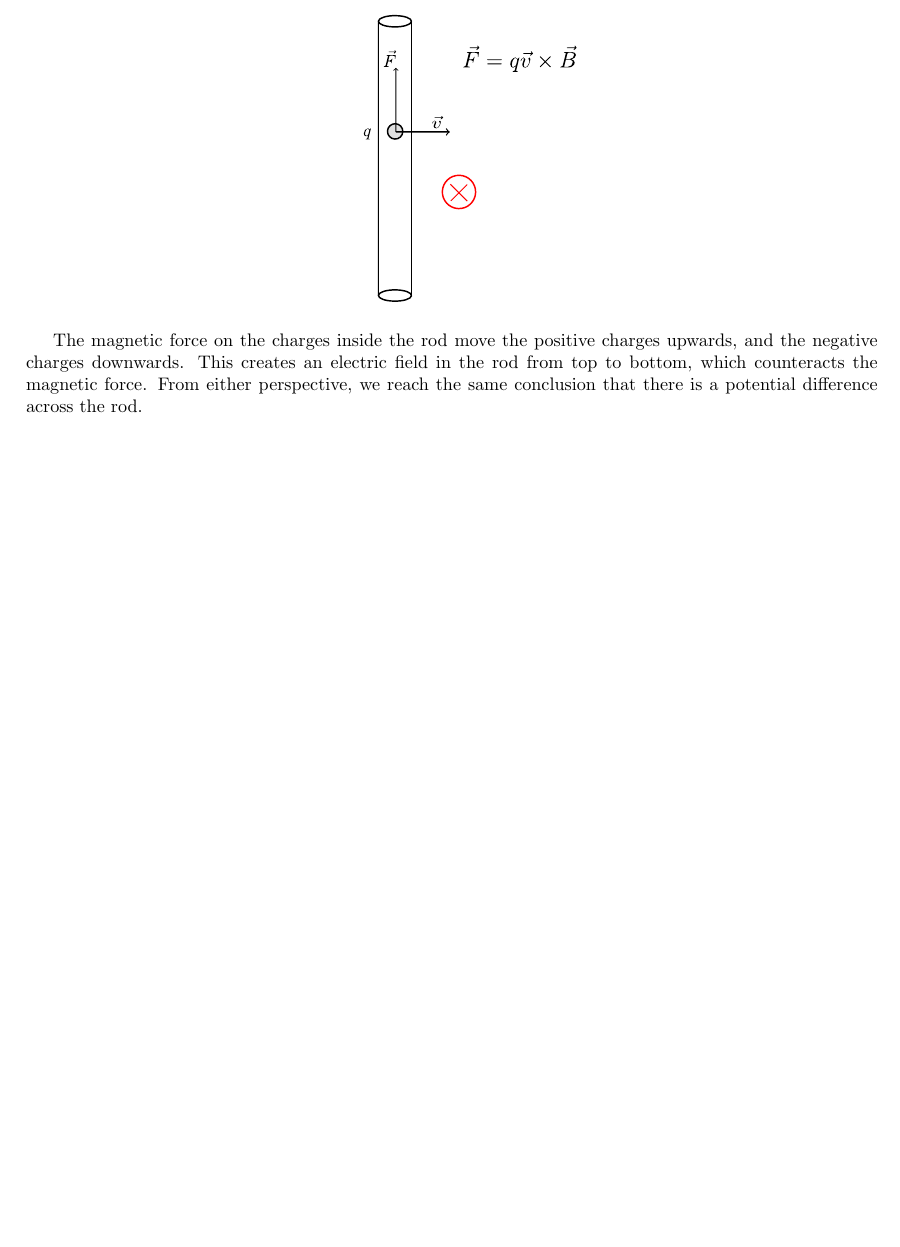
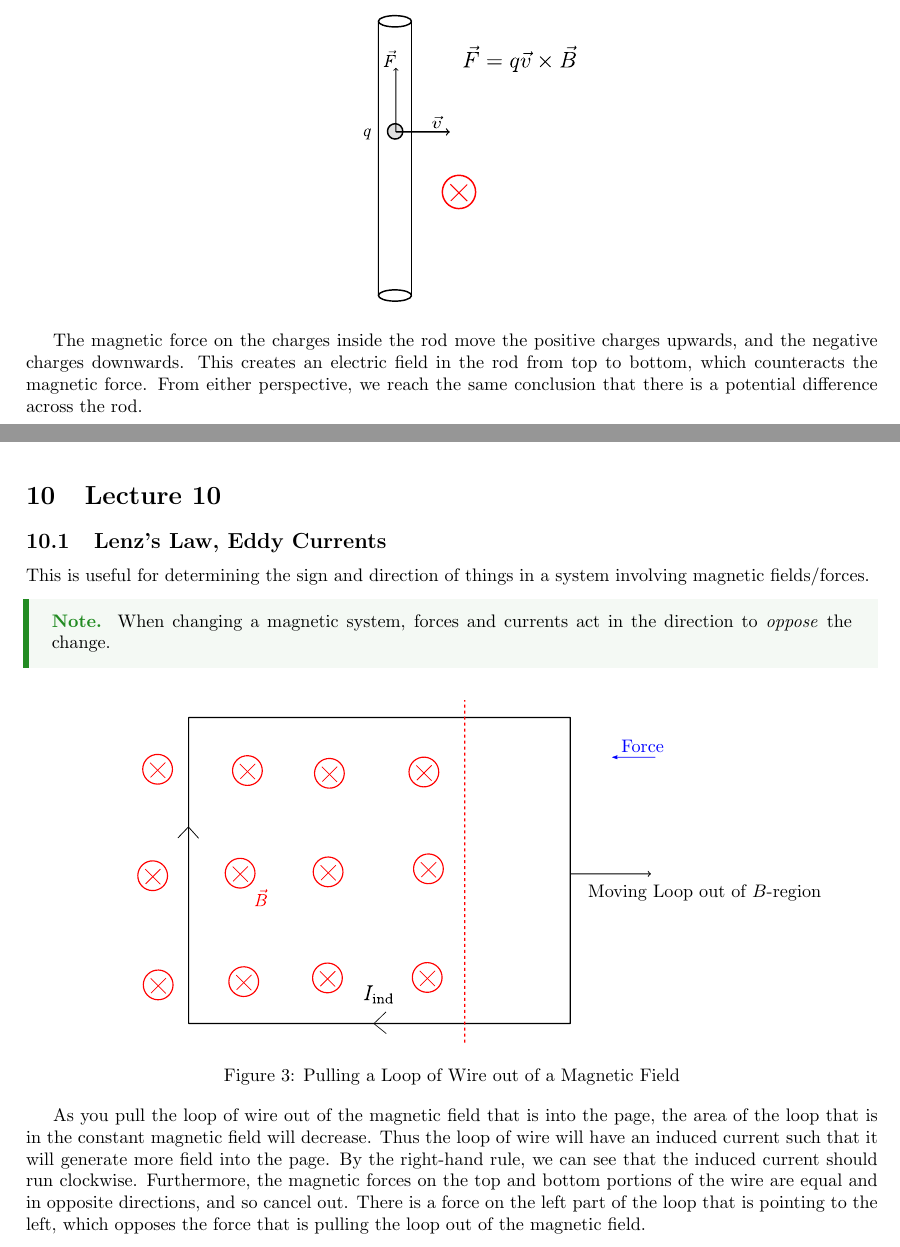
Before and after one commit to kylechui/latex, a LaTeX document (Spring 2021/Physics 1C/notes.tex, which reads Spring 2021/Physics 1C/Lec10.tex): part of page 19 of 19 before the commit and two parts of pages 19 and 20 of 20 after it, the two joined at a grey line, cut so that both start at the same text, the shorter picture padded with empty space. The pictures show the PDF file Spring 2021/Physics 1C/notes.pdf that the author committed with the source.

Commit message:
Physics Lecture 10

```diff
--- /dev/null
+++ b/Spring 2021/Physics 1C/Lec10.tex
@@ -0,0 +9,14 @@
+\begin{document}
+  \section{Lecture 10}
+  \subsection{Lenz's Law, Eddy Currents}
+  This is useful for determining the sign and direction of things in a system involving magnetic fields/forces.
+  \begin{note}{}
+    When changing a magnetic system, forces and currents act in the direction to \emph{oppose} the change.
+  \end{note}
+  \begin{figure}[ht]
+    \centering
+    \incfig[0.8]{lecture10d1}
+    \caption{Pulling a Loop of Wire out of a Magnetic Field}
+  \end{figure}
+  As you pull the loop of wire out of the magnetic field that is into the page, the area of the loop that is in the constant magnetic field will decrease. Thus the loop of wire will have an induced current such that it will generate more field into the page. By the right-hand rule, we can see that the induced current should run clockwise. Furthermore, the magnetic forces on the top and bottom portions of the wire are equal and in opposite directions, and so cancel out. There is a force on the left part of the loop that is pointing to the left, which opposes the force that is pulling the loop out of the magnetic field.
+\end{document}
```
Also changed, not shown: Spring 2021/Physics 1C/notes.tex (+2 -0 lines), Spring 2021/Physics 1C/figures/Lecture4D1.pdf (added), Spring 2021/Physics 1C/figures/Lecture4D1.pdf_tex (added), Spring 2021/Physics 1C/figures/Lecture4D1.svg (added), Spring 2021/Physics 1C/figures/Lecture5D1.pdf (added), Spring 2021/Physics 1C/figures/Lecture5D1.pdf_tex (added), Spring 2021/Physics 1C/figures/Lecture5D1.svg (added), Spring 2021/Physics 1C/figures/Lecture5D2.pdf (added), Spring 2021/Physics 1C/figures/Lecture5D2.pdf_tex (added), Spring 2021/Physics 1C/figures/Lecture5D2.svg (added), Spring 2021/Physics 1C/figures/Lecture6D1.pdf (added), Spring 2021/Physics 1C/figures/Lecture6D1.pdf_tex (added), Spring 2021/Physics 1C/figures/Lecture6D1.svg (added), Spring 2021/Physics 1C/figures/Lecture6D2.pdf (added), 13 more files, 1 other file.
